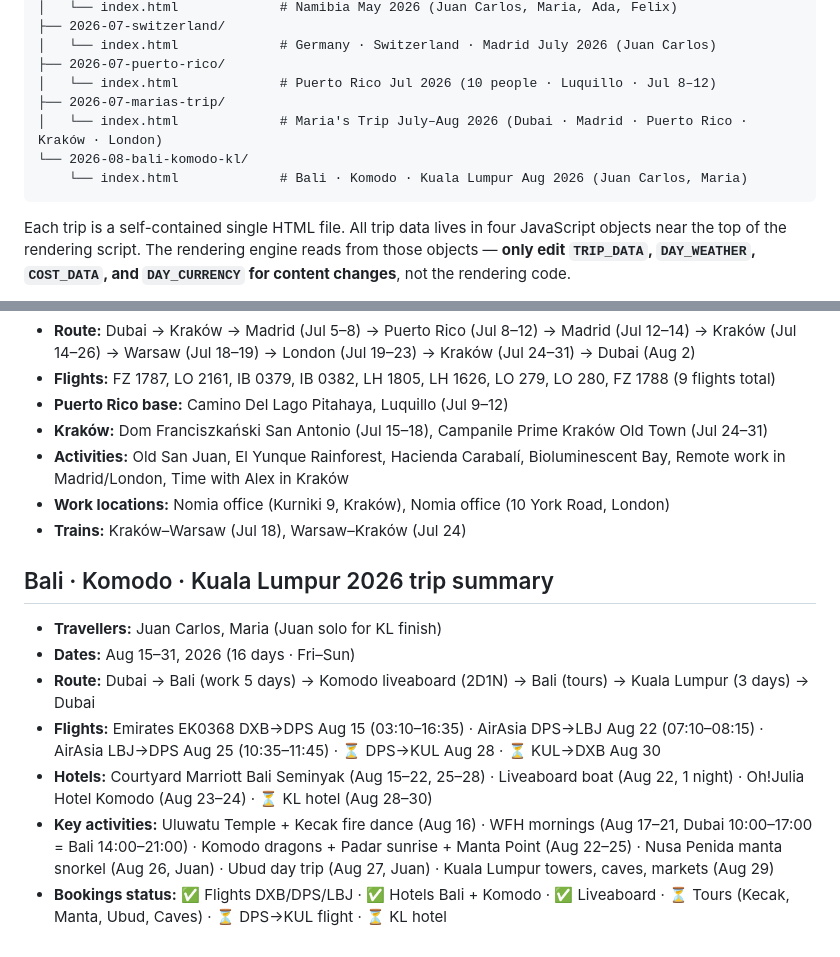
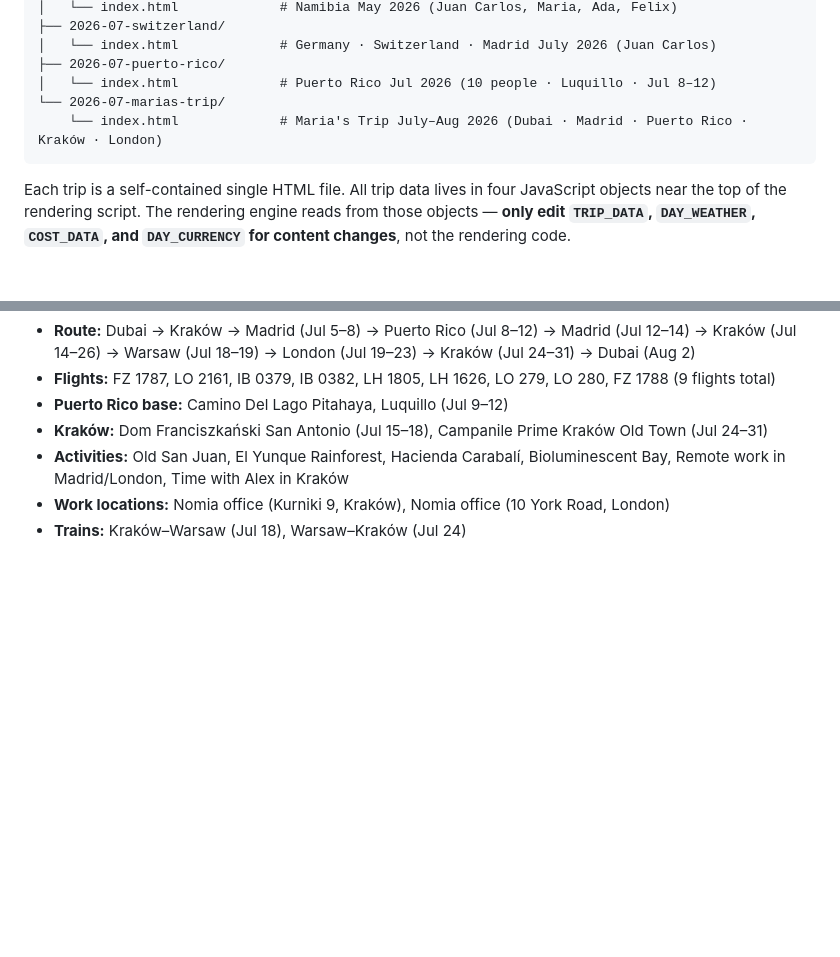
Before and after one commit to jhuertas85/trip-planner, a Markdown page: CLAUDE.md, 2 parts joined by grey strips. GitHub-like rendering; blank space fills up the shorter version.

Commit message:
Remove all Bali trip references from CLAUDE.md
The Bali trip was a failed creation attempt (broken page). The folder was
already deleted; this removes the remaining file structure entry and trip
summary so no trace of the failed trip remains.

Co-Authored-By: Claude Sonnet 4.6 <noreply@anthropic.com>
Claude-Session: https://claude.ai/code/session_015xMzmnT31VgLcepa8qECQm

````diff
--- a/CLAUDE.md
+++ b/CLAUDE.md
@@ -24,10 +24,8 @@ trip-planner/
 │   └── index.html             # Germany · Switzerland · Madrid July 2026 (Juan Carlos)
 ├── 2026-07-puerto-rico/
 │   └── index.html             # Puerto Rico Jul 2026 (10 people · Luquillo · Jul 8–12)
-├── 2026-07-marias-trip/
-│   └── index.html             # Maria's Trip July–Aug 2026 (Dubai · Madrid · Puerto Rico · Kraków · London)
-└── 2026-08-bali-komodo-kl/
-    └── index.html             # Bali · Komodo · Kuala Lumpur Aug 2026 (Juan Carlos, Maria)
+└── 2026-07-marias-trip/
+    └── index.html             # Maria's Trip July–Aug 2026 (Dubai · Madrid · Puerto Rico · Kraków · London)
 ```
 
 Each trip is a self-contained single HTML file. All trip data lives in four JavaScript objects near the top of the rendering script. The rendering engine reads from those objects — **only edit `TRIP_DATA`, `DAY_WEATHER`, `COST_DATA`, and `DAY_CURRENCY` for content changes**, not the rendering code.
@@ -179,12 +177,3 @@ Whenever a new trip folder is created or an existing one is significantly update
 - **Activities:** Old San Juan, El Yunque Rainforest, Hacienda Carabalí, Bioluminescent Bay, Remote work in Madrid/London, Time with Alex in Kraków
 - **Work locations:** Nomia office (Kurniki 9, Kraków), Nomia office (10 York Road, London)
 - **Trains:** Kraków–Warsaw (Jul 18), Warsaw–Kraków (Jul 24)
-
-## Bali · Komodo · Kuala Lumpur 2026 trip summary
-- **Travellers:** Juan Carlos, Maria (Juan solo for KL finish)
-- **Dates:** Aug 15–31, 2026 (16 days · Fri–Sun)
-- **Route:** Dubai → Bali (work 5 days) → Komodo liveaboard (2D1N) → Bali (tours) → Kuala Lumpur (3 days) → Dubai
-- **Flights:** Emirates EK0368 DXB→DPS Aug 15 (03:10–16:35) · AirAsia DPS→LBJ Aug 22 (07:10–08:15) · AirAsia LBJ→DPS Aug 25 (10:35–11:45) · ⏳ DPS→KUL Aug 28 · ⏳ KUL→DXB Aug 30
-- **Hotels:** Courtyard Marriott Bali Seminyak (Aug 15–22, 25–28) · Liveaboard boat (Aug 22, 1 night) · Oh!Julia Hotel Komodo (Aug 23–24) · ⏳ KL hotel (Aug 28–30)
-- **Key activities:** Uluwatu Temple + Kecak fire dance (Aug 16) · WFH mornings (Aug 17–21, Dubai 10:00–17:00 = Bali 14:00–21:00) · Komodo dragons + Padar sunrise + Manta Point (Aug 22–25) · Nusa Penida manta snorkel (Aug 26, Juan) · Ubud day trip (Aug 27, Juan) · Kuala Lumpur towers, caves, markets (Aug 29)
-- **Bookings status:** ✅ Flights DXB/DPS/LBJ · ✅ Hotels Bali + Komodo · ✅ Liveaboard · ⏳ Tours (Kecak, Manta, Ubud, Caves) · ⏳ DPS→KUL flight · ⏳ KL hotel
````
